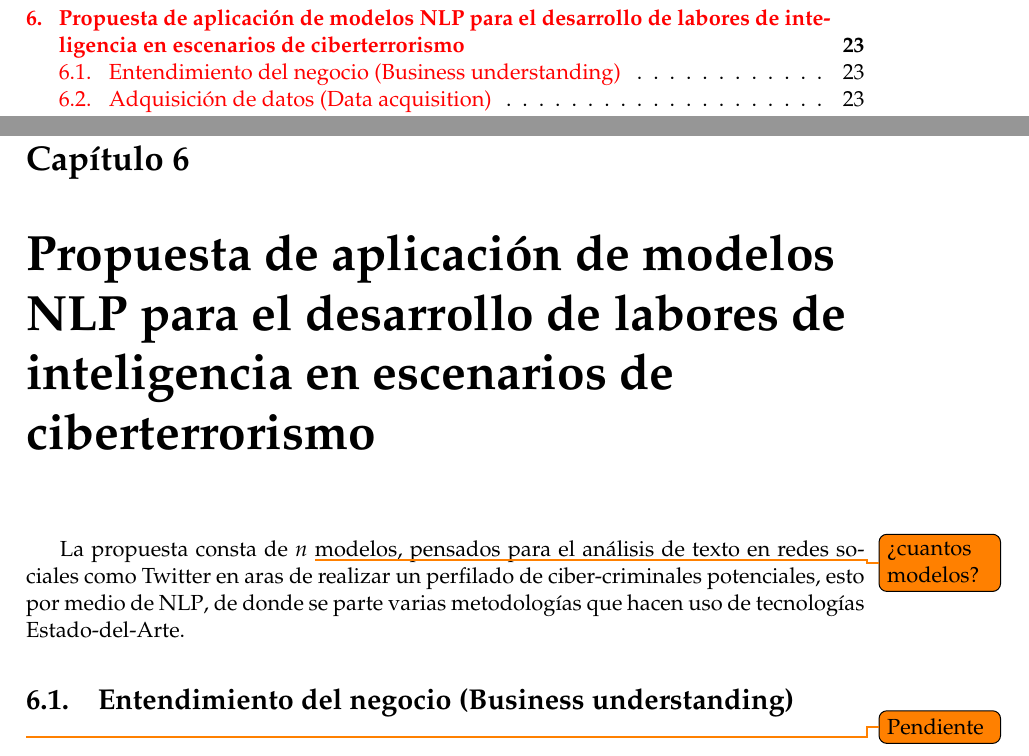
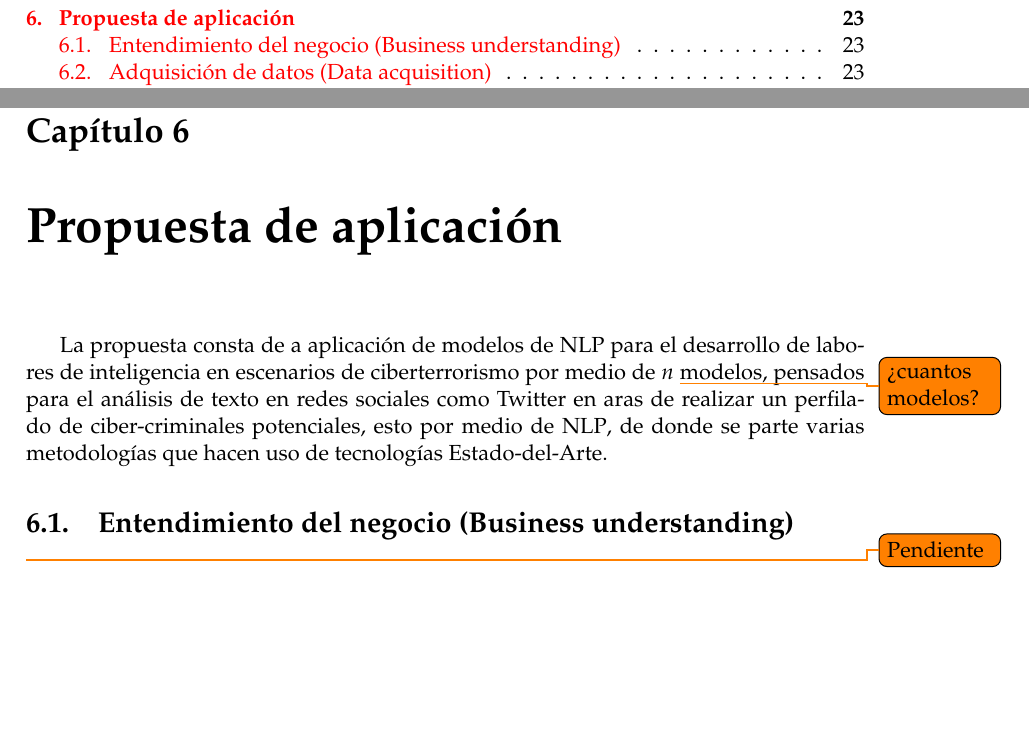
Before and after one commit to CrkJohn/thesis-project-book, a LaTeX thesis (main.tex, which reads Chapters/Proposal.tex): two parts of pages 3 and 30 of 38, joined at a grey line, cut at the place of the change, the shorter picture padded with empty space. Compiled offline with pdfLaTeX.

Commit message:
modifica propuesta

```diff
--- a/Chapters/Proposal.tex
+++ b/Chapters/Proposal.tex
@@ -1,7 +1,7 @@
 % Chapter 3
 
-% \chapter{Propuesta} % Main chapter title
-\chapter{Propuesta de aplicación de modelos \glsentrytext{nlp} para el desarrollo de labores de inteligencia en escenarios de ciberterrorismo} % Main chapter title
+\chapter{Propuesta de aplicación} % Main chapter title
+% \chapter{Propuesta de aplicación de modelos \glsentrytext{nlp} para el desarrollo de labores de inteligencia en escenarios de ciberterrorismo} % Main chapter title
 
 \label{chap:proposal} % For referencing the chapter elsewhere, use \ref{Chapter1}
 
@@ -9,7 +9,7 @@
 
 \newcommand{\nmodels}{$n$ \todo{?`cuantos modelos?}}
 
-La propuesta consta de \nmodels modelos, pensados para el análisis de texto en redes sociales como Twitter en aras de realizar un perfilado de ciber-criminales potenciales, esto por medio de \gls{nlp}, de donde se parte varias metodologías que hacen uso de tecnologías \mbox{Estado-del-Arte}.
+La propuesta consta de a aplicación de modelos de \glsentrytext{nlp} para el desarrollo de labores de inteligencia en escenarios de ciberterrorismo por medio de \nmodels modelos, pensados para el análisis de texto en redes sociales como Twitter en aras de realizar un perfilado de ciber-criminales potenciales, esto por medio de \gls{nlp}, de donde se parte varias metodologías que hacen uso de tecnologías \mbox{Estado-del-Arte}.
 
 \section{Entendimiento del negocio (Business understanding)}
 \todo{Pendiente}
--- a/main.tex
+++ b/main.tex
@@ -54,7 +54,8 @@ headsepline, % Uncomment to get a line under the header
 \usepackage{amsthm}
 \usepackage{multirow}
 \usepackage{colortbl}
-\usepackage{booktabs}
+% \usepackage{booktabs}
+% \usepackage{makeidx}\makeindex
 
 \usepackage[backend=bibtex,style=numeric,natbib=true]{biblatex} % Use the bibtex backend with the authoryear citation style (which resembles APA)
 
```
Also changed, not shown: main.pdf, main.tex (2 more changed lines), 1 other file.
